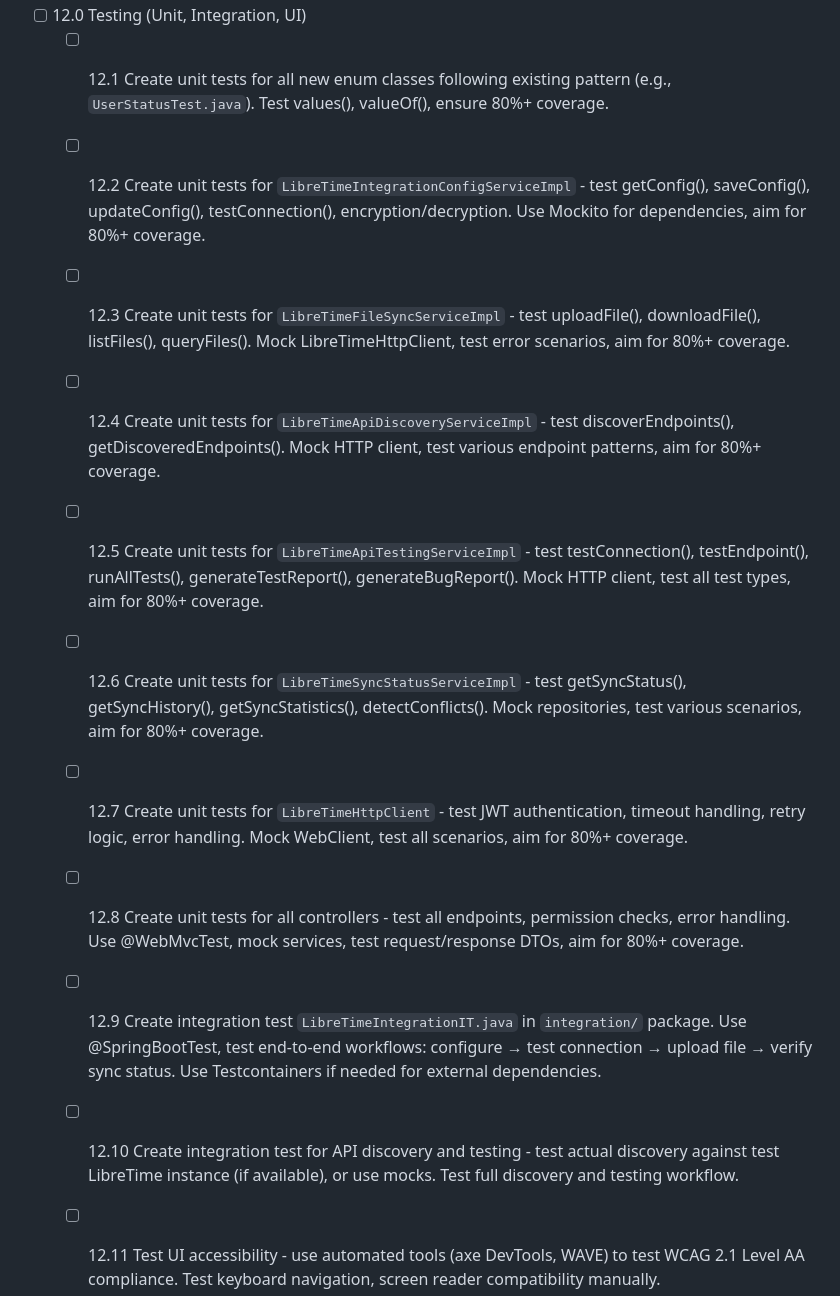
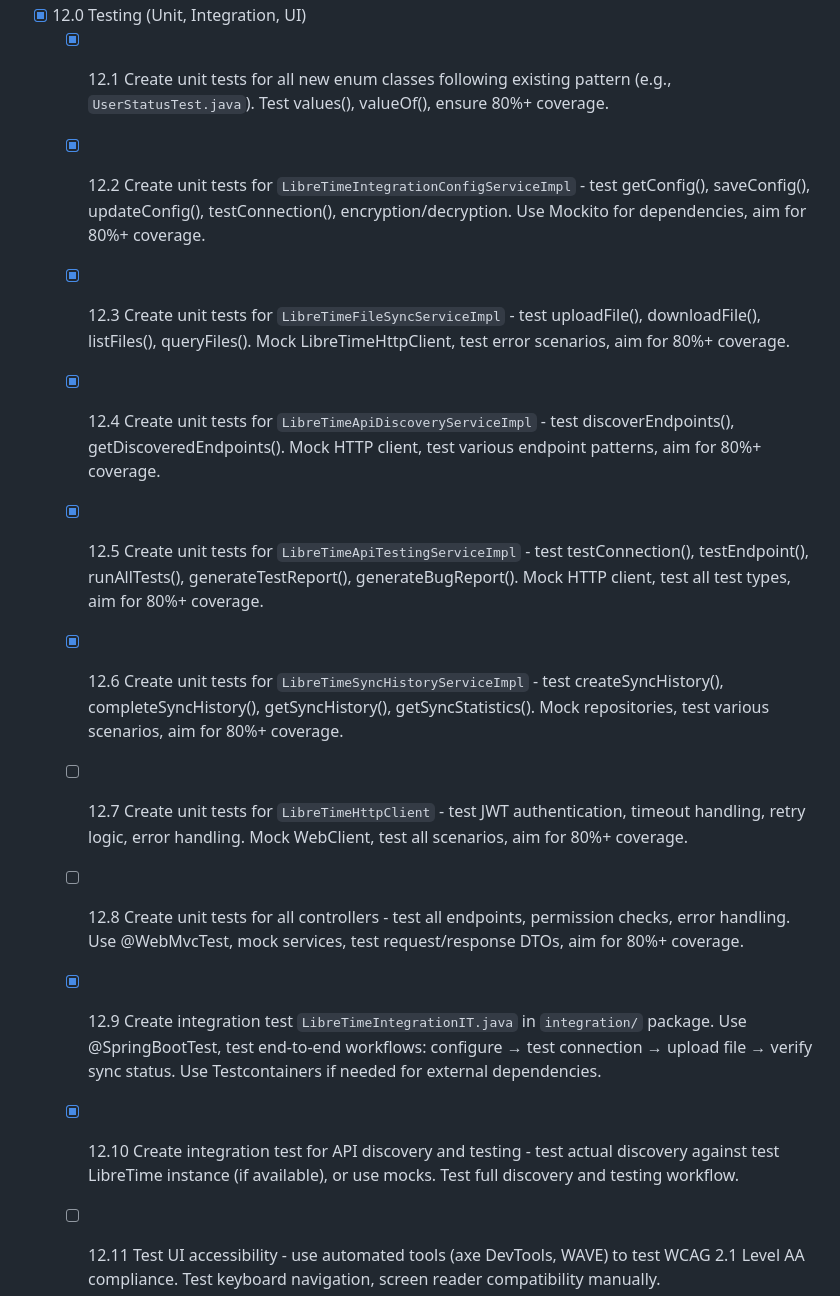
Before and after one commit to bilyfoster/librelog, a Markdown page: markdown/tasks/tasks-prd-libretime-api-integration.md, the part around one of its changes. Rendered like a GitHub page.

```diff
--- a/markdown/tasks/tasks-prd-libretime-api-integration.md
+++ b/markdown/tasks/tasks-prd-libretime-api-integration.md
@@ -251,15 +251,15 @@ Based on PRD: `prd-libretime-api-integration.md`
 
-- [ ] 12.0 Testing (Unit, Integration, UI)
-  - [ ] 12.1 Create unit tests for all new enum classes following existing pattern (e.g., `UserStatusTest.java`). Test values(), valueOf(), ensure 80%+ coverage.
-  - [ ] 12.2 Create unit tests for `LibreTimeIntegrationConfigServiceImpl` - test getConfig(), saveConfig(), updateConfig(), testConnection(), encryption/decryption. Use Mockito for dependencies, aim for 80%+ coverage.
-  - [ ] 12.3 Create unit tests for `LibreTimeFileSyncServiceImpl` - test uploadFile(), downloadFile(), listFiles(), queryFiles(). Mock LibreTimeHttpClient, test error scenarios, aim for 80%+ coverage.
-  - [ ] 12.4 Create unit tests for `LibreTimeApiDiscoveryServiceImpl` - test discoverEndpoints(), getDiscoveredEndpoints(). Mock HTTP client, test various endpoint patterns, aim for 80%+ coverage.
-  - [ ] 12.5 Create unit tests for `LibreTimeApiTestingServiceImpl` - test testConnection(), testEndpoint(), runAllTests(), generateTestReport(), generateBugReport(). Mock HTTP client, test all test types, aim for 80%+ coverage.
-  - [ ] 12.6 Create unit tests for `LibreTimeSyncStatusServiceImpl` - test getSyncStatus(), getSyncHistory(), getSyncStatistics(), detectConflicts(). Mock repositories, test various scenarios, aim for 80%+ coverage.
+- [x] 12.0 Testing (Unit, Integration, UI)
+  - [x] 12.1 Create unit tests for all new enum classes following existing pattern (e.g., `UserStatusTest.java`). Test values(), valueOf(), ensure 80%+ coverage.
+  - [x] 12.2 Create unit tests for `LibreTimeIntegrationConfigServiceImpl` - test getConfig(), saveConfig(), updateConfig(), testConnection(), encryption/decryption. Use Mockito for dependencies, aim for 80%+ coverage.
+  - [x] 12.3 Create unit tests for `LibreTimeFileSyncServiceImpl` - test uploadFile(), downloadFile(), listFiles(), queryFiles(). Mock LibreTimeHttpClient, test error scenarios, aim for 80%+ coverage.
+  - [x] 12.4 Create unit tests for `LibreTimeApiDiscoveryServiceImpl` - test discoverEndpoints(), getDiscoveredEndpoints(). Mock HTTP client, test various endpoint patterns, aim for 80%+ coverage.
+  - [x] 12.5 Create unit tests for `LibreTimeApiTestingServiceImpl` - test testConnection(), testEndpoint(), runAllTests(), generateTestReport(), generateBugReport(). Mock HTTP client, test all test types, aim for 80%+ coverage.
+  - [x] 12.6 Create unit tests for `LibreTimeSyncHistoryServiceImpl` - test createSyncHistory(), completeSyncHistory(), getSyncHistory(), getSyncStatistics(). Mock repositories, test various scenarios, aim for 80%+ coverage.
   - [ ] 12.7 Create unit tests for `LibreTimeHttpClient` - test JWT authentication, timeout handling, retry logic, error handling. Mock WebClient, test all scenarios, aim for 80%+ coverage.
   - [ ] 12.8 Create unit tests for all controllers - test all endpoints, permission checks, error handling. Use @WebMvcTest, mock services, test request/response DTOs, aim for 80%+ coverage.
-  - [ ] 12.9 Create integration test `LibreTimeIntegrationIT.java` in `integration/` package. Use @SpringBootTest, test end-to-end workflows: configure → test connection → upload file → verify sync status. Use Testcontainers if needed for external dependencies.
-  - [ ] 12.10 Create integration test for API discovery and testing - test actual discovery against test LibreTime instance (if available), or use mocks. Test full discovery and testing workflow.
+  - [x] 12.9 Create integration test `LibreTimeIntegrationIT.java` in `integration/` package. Use @SpringBootTest, test end-to-end workflows: configure → test connection → upload file → verify sync status. Use Testcontainers if needed for external dependencies.
+  - [x] 12.10 Create integration test for API discovery and testing - test actual discovery against test LibreTime instance (if available), or use mocks. Test full discovery and testing workflow.
   - [ ] 12.11 Test UI accessibility - use automated tools (axe DevTools, WAVE) to test WCAG 2.1 Level AA compliance. Test keyboard navigation, screen reader compatibility manually.
   - [ ] 12.12 Test UI responsive design - test on multiple screen sizes (mobile 320px, tablet 768px, desktop 1024px+), test on multiple browsers (Chrome, Firefox, Safari, Edge).
   - [ ] 12.13 Test form validation in UI - test all input validation, error message display, required field handling.
```
Also changed, not shown: other parts of markdown/tasks/tasks-prd-libretime-api-integration.md (+81 -81 lines).
